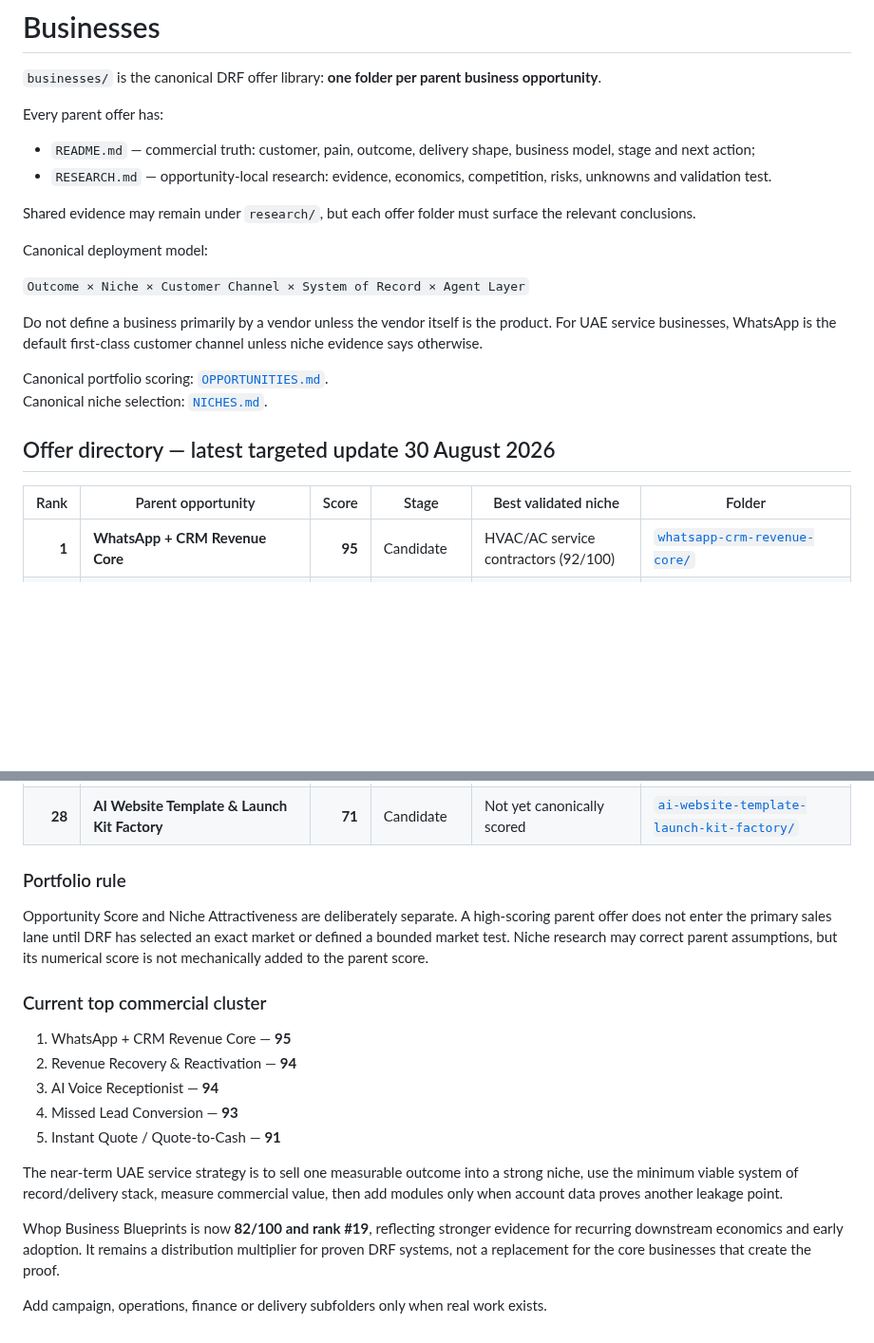
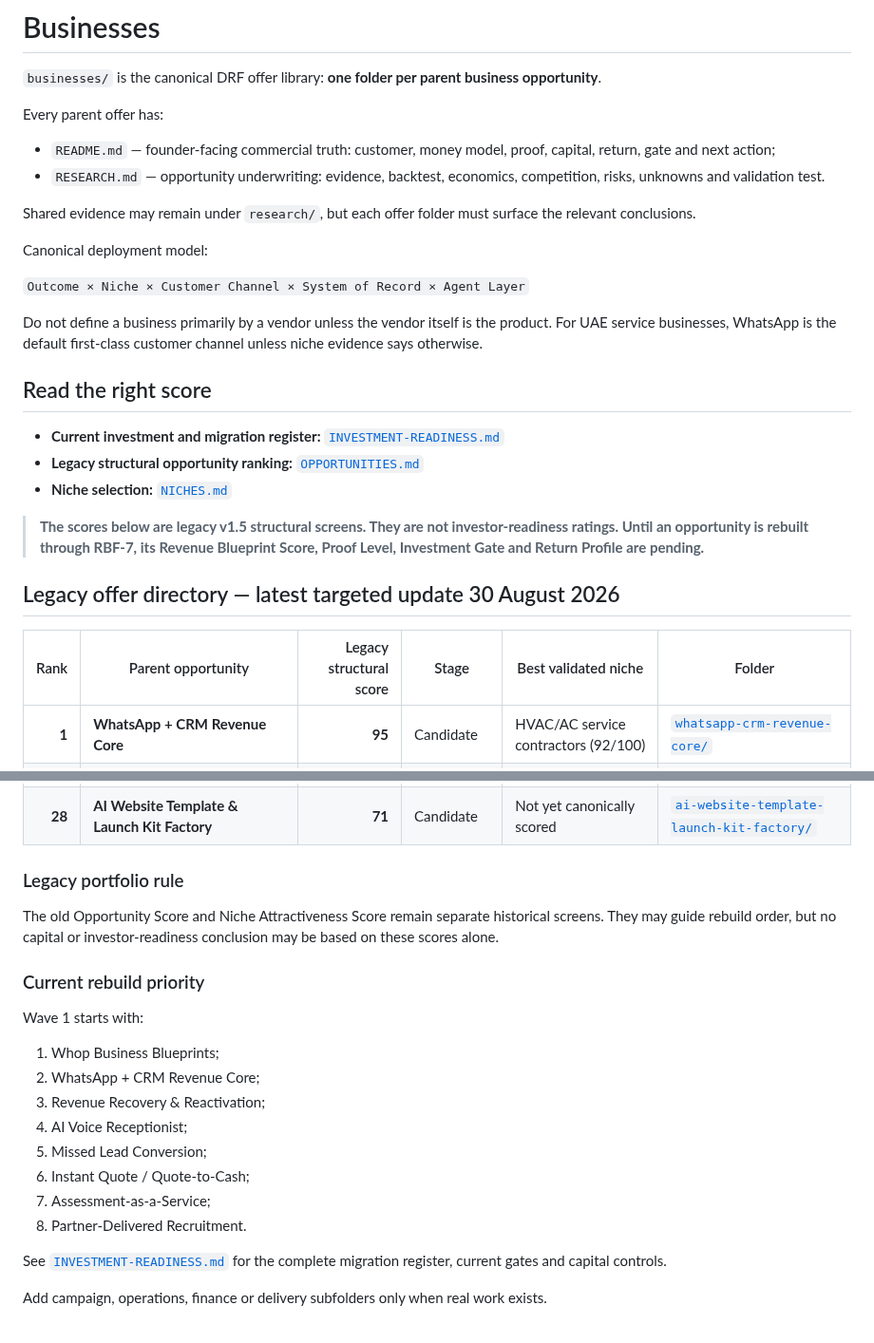
Before and after one commit to david-aicoach/drf, a Markdown page: businesses/README.md, 2 parts joined by grey strips. Shown at 95% size. GitHub-like rendering; blank space fills up the shorter version.

Commit message:
Issue #60: distinguish legacy scores from investment readiness

```diff
--- a/businesses/README.md
+++ b/businesses/README.md
@@ -4,8 +4,8 @@
 
 Every parent offer has:
 
-- `README.md` — commercial truth: customer, pain, outcome, delivery shape, business model, stage and next action;
-- `RESEARCH.md` — opportunity-local research: evidence, economics, competition, risks, unknowns and validation test.
+- `README.md` — founder-facing commercial truth: customer, money model, proof, capital, return, gate and next action;
+- `RESEARCH.md` — opportunity underwriting: evidence, backtest, economics, competition, risks, unknowns and validation test.
 
 Shared evidence may remain under `research/`, but each offer folder must surface the relevant conclusions.
 
@@ -15,12 +15,17 @@ Canonical deployment model:
 
 Do not define a business primarily by a vendor unless the vendor itself is the product. For UAE service businesses, WhatsApp is the default first-class customer channel unless niche evidence says otherwise.
 
-Canonical portfolio scoring: [`OPPORTUNITIES.md`](./OPPORTUNITIES.md).
-Canonical niche selection: [`NICHES.md`](./NICHES.md).
+## Read the right score
 
-## Offer directory — latest targeted update 30 August 2026
+- **Current investment and migration register:** [`INVESTMENT-READINESS.md`](./INVESTMENT-READINESS.md)
+- **Legacy structural opportunity ranking:** [`OPPORTUNITIES.md`](./OPPORTUNITIES.md)
+- **Niche selection:** [`NICHES.md`](./NICHES.md)
 
-| Rank | Parent opportunity | Score | Stage | Best validated niche | Folder |
+> **The scores below are legacy v1.5 structural screens. They are not investor-readiness ratings. Until an opportunity is rebuilt through RBF-7, its Revenue Blueprint Score, Proof Level, Investment Gate and Return Profile are pending.**
+
+## Legacy offer directory — latest targeted update 30 August 2026
+
+| Rank | Parent opportunity | Legacy structural score | Stage | Best validated niche | Folder |
 |---:|---|---:|---|---|---|
 | **1** | **WhatsApp + CRM Revenue Core** | **95** | Candidate | HVAC/AC service contractors (92/100) | [`whatsapp-crm-revenue-core/`](./whatsapp-crm-revenue-core/) |
 | **2** | **Revenue Recovery & Reactivation Engine** | **94** | Candidate | HVAC maintenance contractors (91/100) | [`revenue-recovery-reactivation-engine/`](./revenue-recovery-reactivation-engine/) |
@@ -51,20 +56,23 @@ Canonical niche selection: [`NICHES.md`](./NICHES.md).
 | **27** | **AI-First Marketplace Directory** | **72** | Researching | Not yet canonically scored | [`ai-first-marketplace-directory/`](./ai-first-marketplace-directory/) |
 | **28** | **AI Website Template & Launch Kit Factory** | **71** | Candidate | Not yet canonically scored | [`ai-website-template-launch-kit-factory/`](./ai-website-template-launch-kit-factory/) |
 
-### Portfolio rule
+### Legacy portfolio rule
 
-Opportunity Score and Niche Attractiveness are deliberately separate. A high-scoring parent offer does not enter the primary sales lane until DRF has selected an exact market or defined a bounded market test. Niche research may correct parent assumptions, but its numerical score is not mechanically added to the parent score.
+The old Opportunity Score and Niche Attractiveness Score remain separate historical screens. They may guide rebuild order, but no capital or investor-readiness conclusion may be based on these scores alone.
 
-### Current top commercial cluster
+### Current rebuild priority
 
-1. WhatsApp + CRM Revenue Core — **95**
-2. Revenue Recovery & Reactivation — **94**
-3. AI Voice Receptionist — **94**
-4. Missed Lead Conversion — **93**
-5. Instant Quote / Quote-to-Cash — **91**
+Wave 1 starts with:
 
-The near-term UAE service strategy is to sell one measurable outcome into a strong niche, use the minimum viable system of record/delivery stack, measure commercial value, then add modules only when account data proves another leakage point.
+1. Whop Business Blueprints;
+2. WhatsApp + CRM Revenue Core;
+3. Revenue Recovery & Reactivation;
+4. AI Voice Receptionist;
+5. Missed Lead Conversion;
+6. Instant Quote / Quote-to-Cash;
+7. Assessment-as-a-Service;
+8. Partner-Delivered Recruitment.
 
-Whop Business Blueprints is now **82/100 and rank #19**, reflecting stronger evidence for recurring downstream economics and early adoption. It remains a distribution multiplier for proven DRF systems, not a replacement for the core businesses that create the proof.
+See [`INVESTMENT-READINESS.md`](./INVESTMENT-READINESS.md) for the complete migration register, current gates and capital controls.
 
 Add campaign, operations, finance or delivery subfolders only when real work exists.
```
